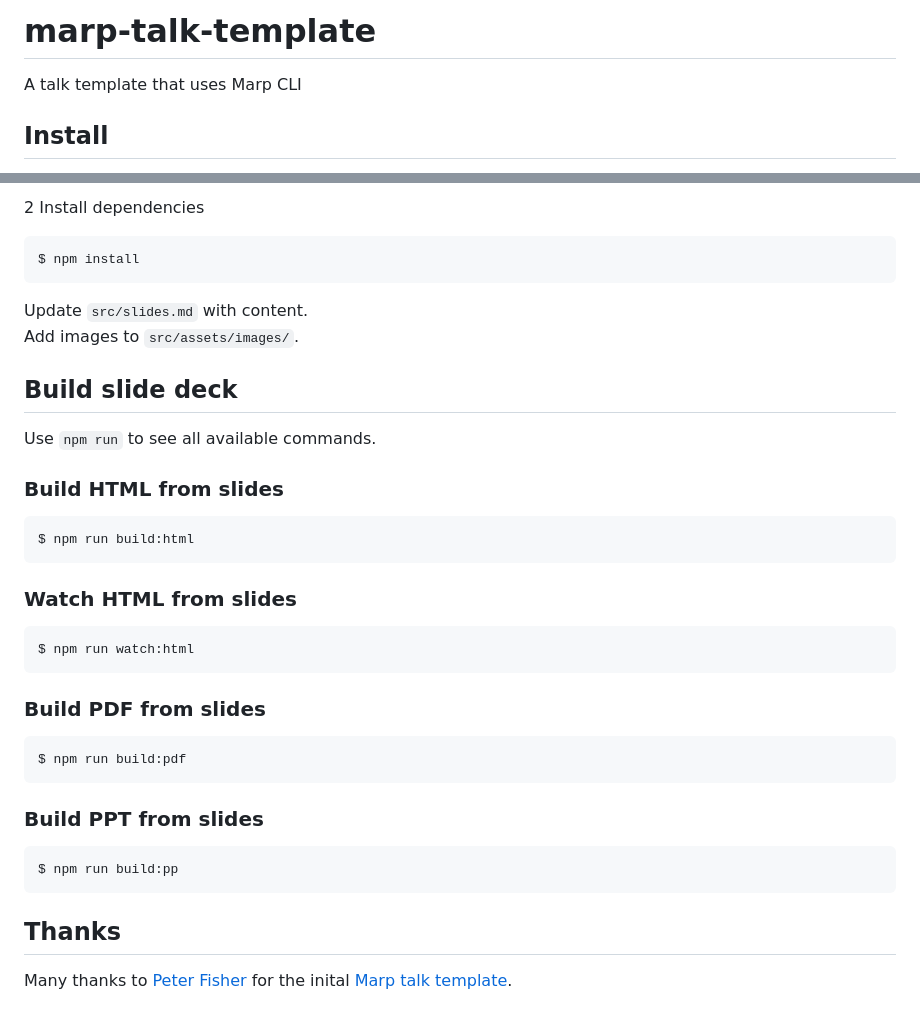
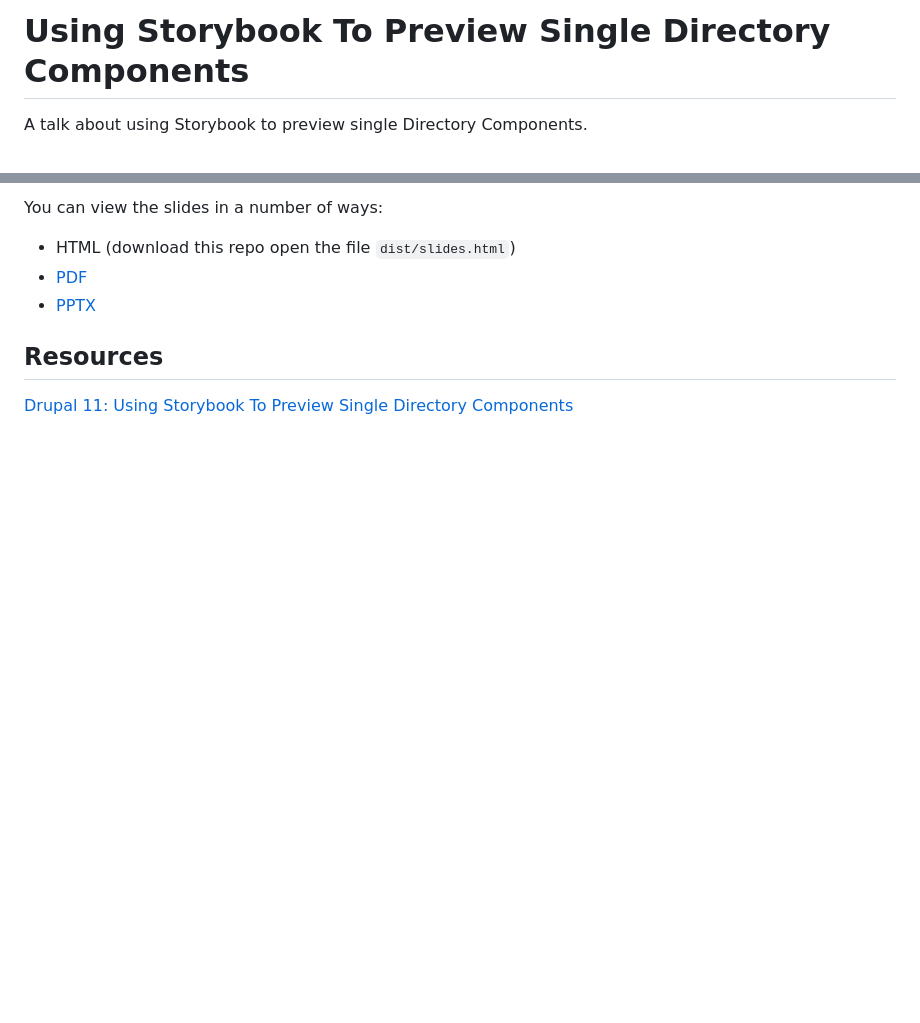
Before and after one commit to hashbangcode/drupal-storybook-talk, a Markdown page: README.md, 2 parts joined by grey strips. GitHub-like rendering; blank space fills up the shorter version.

Commit message:
Initial sketch out of talk structure and added some content.

````diff
--- a/README.md
+++ b/README.md
@@ -1,5 +1,4 @@
-# marp-talk-template
-A talk template that uses Marp CLI
+# Using Storybook To Preview Single Directory Components
 
-## Install
+A talk about using Storybook to preview single Directory Components.
 
@@ -10,40 +6,10 @@ $ git clone git@github.com:pfwd/talk-template.git
 
-2 Install dependencies
+You can view the slides in a number of ways:
 
-```bash
-$ npm install
-```
-Update `src/slides.md` with content.
-Add images to `src/assets/images/`.
+- HTML (download this repo open the file `dist/slides.html`)
+- [PDF](https://github.com/hashbangcode/drupal-storybook-talk/blob/main/dist/slides.pdf)
+- [PPTX](https://github.com/hashbangcode/drupal-storybook-talk/blob/main/dist/slides.pptx)
 
-## Build slide deck
+## Resources
 
-Use `npm run` to see all available commands.
-
-### Build HTML from slides
-
-```bash
-$ npm run build:html
-```
-
-### Watch HTML from slides
-
-```bash
-$ npm run watch:html
-```
-
-### Build PDF from slides
-
-```bash
-$ npm run build:pdf
-```
-
-### Build PPT from slides
-
-```bash
-$ npm run build:pp
-```
-
-## Thanks
-
-Many thanks to [Peter Fisher](https://twitter.com/pfwd) for the inital [Marp talk template](https://github.com/pfwd/talk-template).
+[Drupal 11: Using Storybook To Preview Single Directory Components](https://www.hashbangcode.com/article/drupal-11-using-storybook-preview-single-directory-components)
````
Also changed, not shown: other parts of README.md (+1 -4 lines), src/slides.md (+205 -20 lines), src/assets/images/lily58.png (added), src/assets/images/qr_slides.png (added), 2 other files.
